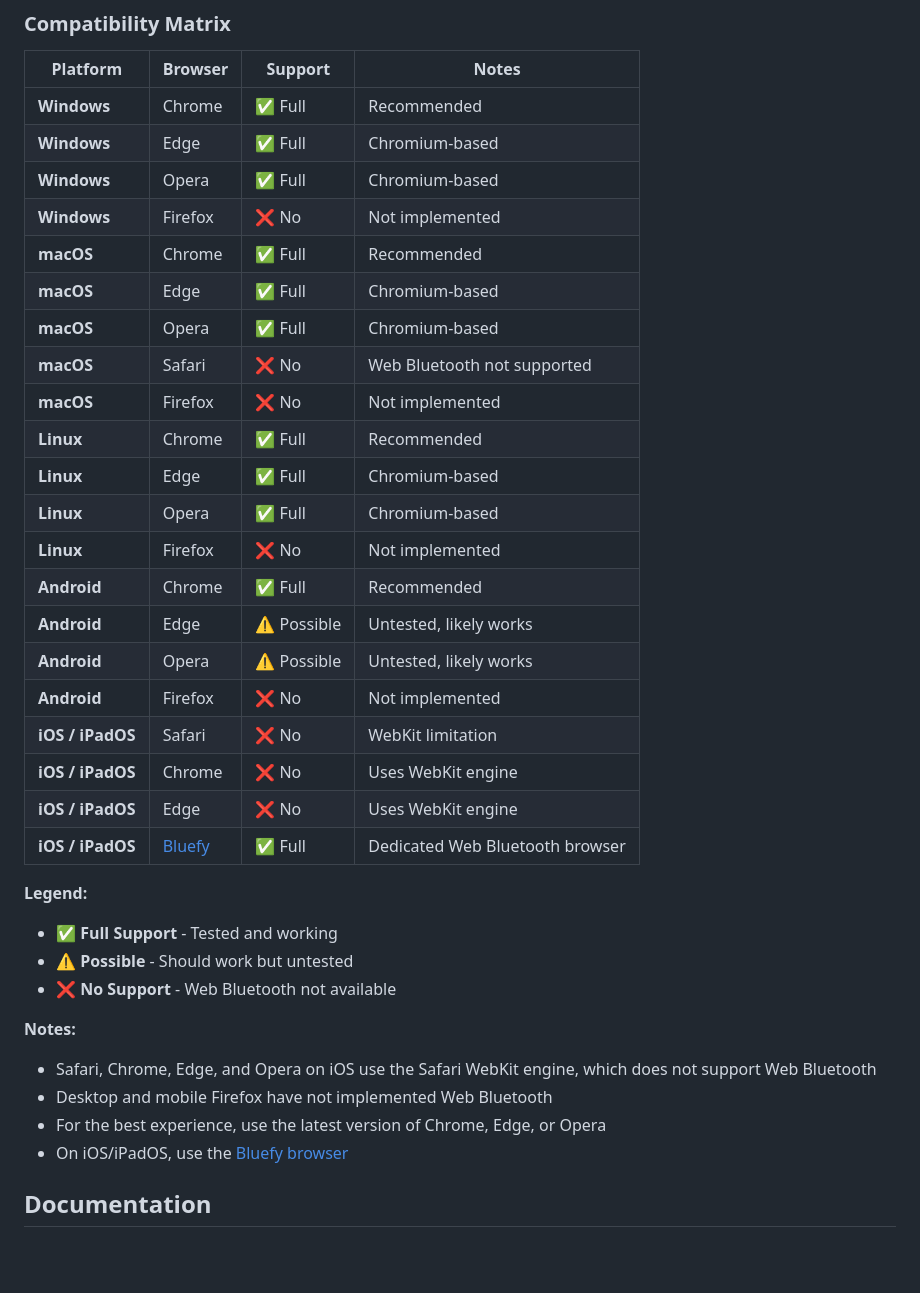
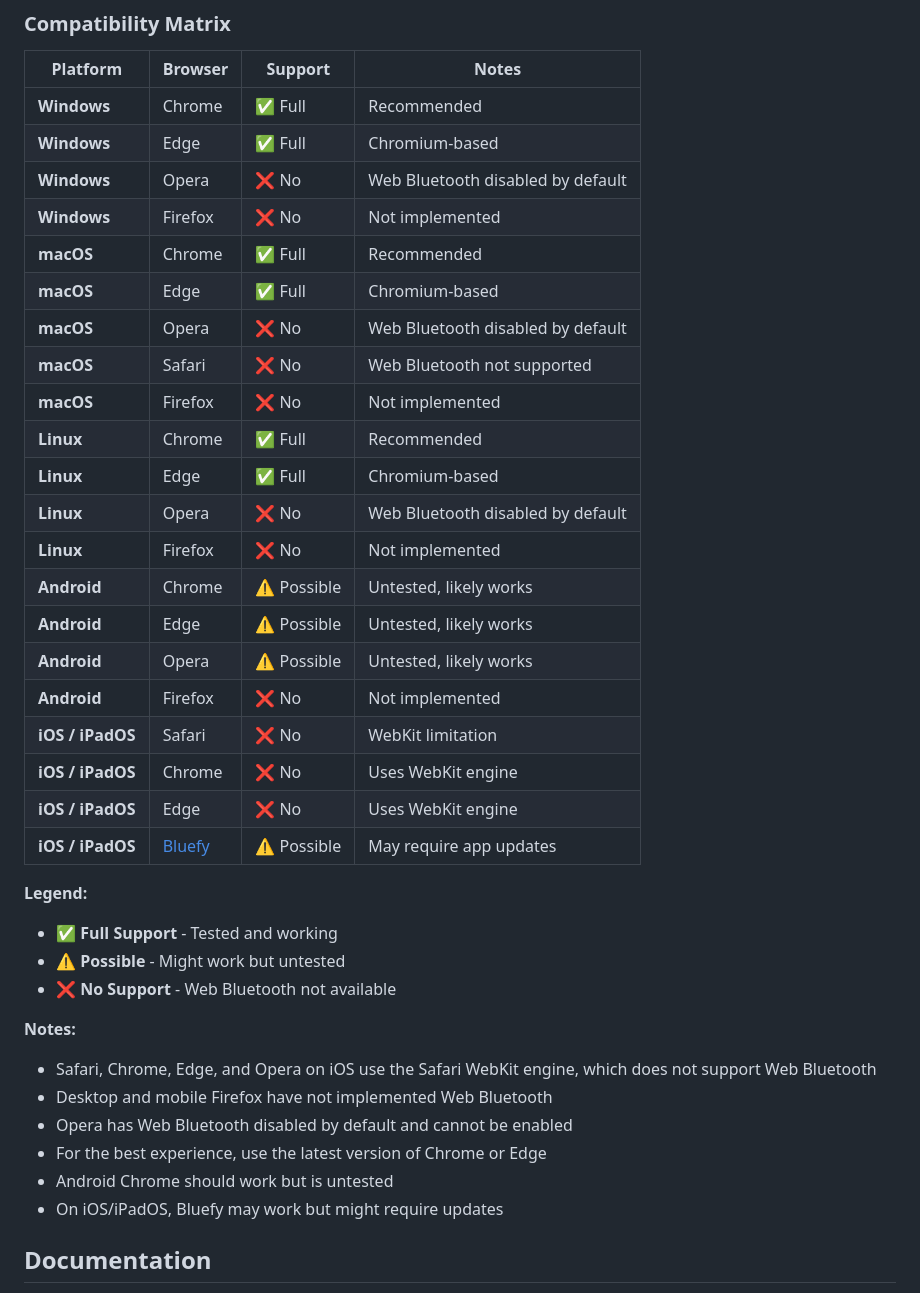
Before and after one commit to boogie/mcumgr-web, a Markdown page: README.md, the part around the change. Drawn GitHub-style; blank space fills up the shorter version.

Commit message:
Fix browser compatibility matrix
- Opera does not work: Web Bluetooth disabled by default and cannot be enabled
- Android Chrome marked as untested (Possible instead of Full)
- Bluefy on iOS marked as Possible (may require app updates)
- Updated legend: 'Might work' instead of 'Should work'
- Updated notes to clarify Opera status and remove from recommendations

```diff
--- a/README.md
+++ b/README.md
@@ -29,36 +29,38 @@ The Web Bluetooth API provides the ability to connect and interact with Bluetoot
 |----------|---------|---------|-------|
 | **Windows** | Chrome | ✅ Full | Recommended |
 | **Windows** | Edge | ✅ Full | Chromium-based |
-| **Windows** | Opera | ✅ Full | Chromium-based |
+| **Windows** | Opera | ❌ No | Web Bluetooth disabled by default |
 | **Windows** | Firefox | ❌ No | Not implemented |
 | **macOS** | Chrome | ✅ Full | Recommended |
 | **macOS** | Edge | ✅ Full | Chromium-based |
-| **macOS** | Opera | ✅ Full | Chromium-based |
+| **macOS** | Opera | ❌ No | Web Bluetooth disabled by default |
 | **macOS** | Safari | ❌ No | Web Bluetooth not supported |
 | **macOS** | Firefox | ❌ No | Not implemented |
 | **Linux** | Chrome | ✅ Full | Recommended |
 | **Linux** | Edge | ✅ Full | Chromium-based |
-| **Linux** | Opera | ✅ Full | Chromium-based |
+| **Linux** | Opera | ❌ No | Web Bluetooth disabled by default |
 | **Linux** | Firefox | ❌ No | Not implemented |
-| **Android** | Chrome | ✅ Full | Recommended |
+| **Android** | Chrome | ⚠️ Possible | Untested, likely works |
 | **Android** | Edge | ⚠️ Possible | Untested, likely works |
 | **Android** | Opera | ⚠️ Possible | Untested, likely works |
 | **Android** | Firefox | ❌ No | Not implemented |
 | **iOS / iPadOS** | Safari | ❌ No | WebKit limitation |
 | **iOS / iPadOS** | Chrome | ❌ No | Uses WebKit engine |
 | **iOS / iPadOS** | Edge | ❌ No | Uses WebKit engine |
-| **iOS / iPadOS** | [Bluefy](https://apps.apple.com/hu/app/bluefy-web-ble-browser/id1492822055) | ✅ Full | Dedicated Web Bluetooth browser |
+| **iOS / iPadOS** | [Bluefy](https://apps.apple.com/hu/app/bluefy-web-ble-browser/id1492822055) | ⚠️ Possible | May require app updates |
 
 **Legend:**
 - ✅ **Full Support** - Tested and working
-- ⚠️ **Possible** - Should work but untested
+- ⚠️ **Possible** - Might work but untested
 - ❌ **No Support** - Web Bluetooth not available
 
 **Notes:**
 - Safari, Chrome, Edge, and Opera on iOS use the Safari WebKit engine, which does not support Web Bluetooth
 - Desktop and mobile Firefox have not implemented Web Bluetooth
-- For the best experience, use the latest version of Chrome, Edge, or Opera
-- On iOS/iPadOS, use the [Bluefy browser](https://apps.apple.com/hu/app/bluefy-web-ble-browser/id1492822055)
+- Opera has Web Bluetooth disabled by default and cannot be enabled
+- For the best experience, use the latest version of Chrome or Edge
+- Android Chrome should work but is untested
+- On iOS/iPadOS, Bluefy may work but might require updates
 
 ## Documentation
 
```
